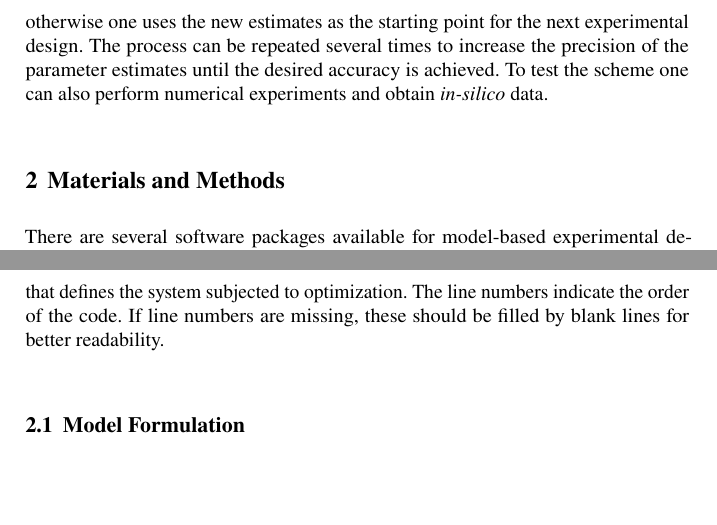
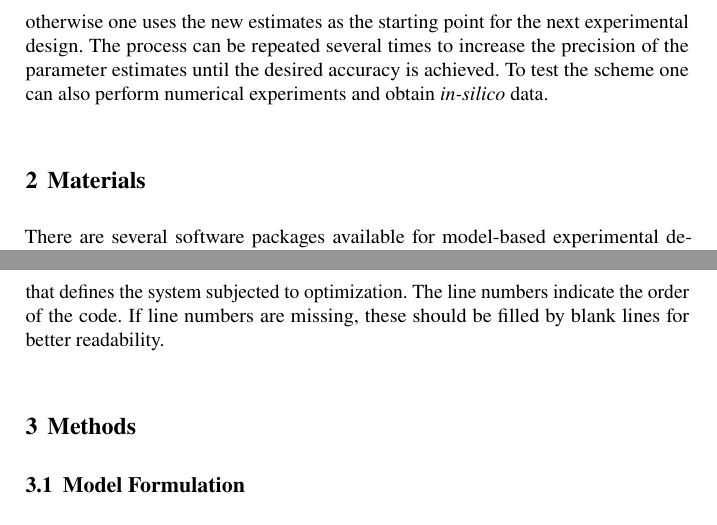
Before and after one commit to Spatial-Systems-Biology-Freiburg/2022-10-Predictive-Microbiology-Softwares, a LaTeX thesis (main.tex): two parts of pages 3 and 4 of 30, joined at a grey line, cut so that both start at the same text, the shorter picture padded with empty space. Compiled offline with pdfLaTeX.

Commit message:
make methods and materials separate sections

```diff
--- a/main.tex
+++ b/main.tex
@@ -164,7 +164,7 @@ To test the scheme one can also perform numerical experiments and obtain {\it in
 %
 % ########################################################################
 % ########################################################################
-\section{Materials and Methods}
+\section{Materials}
 There are several software packages available for model-based experimental design~\cite{balsa-canto_amigo2_2016, zhang_optimal_2018, busetto_near-optimal_2013}.
 These packages comprise numerous tools and consequently require some time to understand how to use them.
 We developed {\it eDPM} (Experimental Design for Predictive Microbiology), which focuses on ease of use.
@@ -207,6 +207,7 @@ If line numbers are missing, these should be filled by blank lines for better re
 %
 %
 % ########################################################################
+\section{Methods}
 \subsection{Model Formulation}
 \subsubsection{Theory}
 As a starting point it is necessary to define the mathematical model.
```
